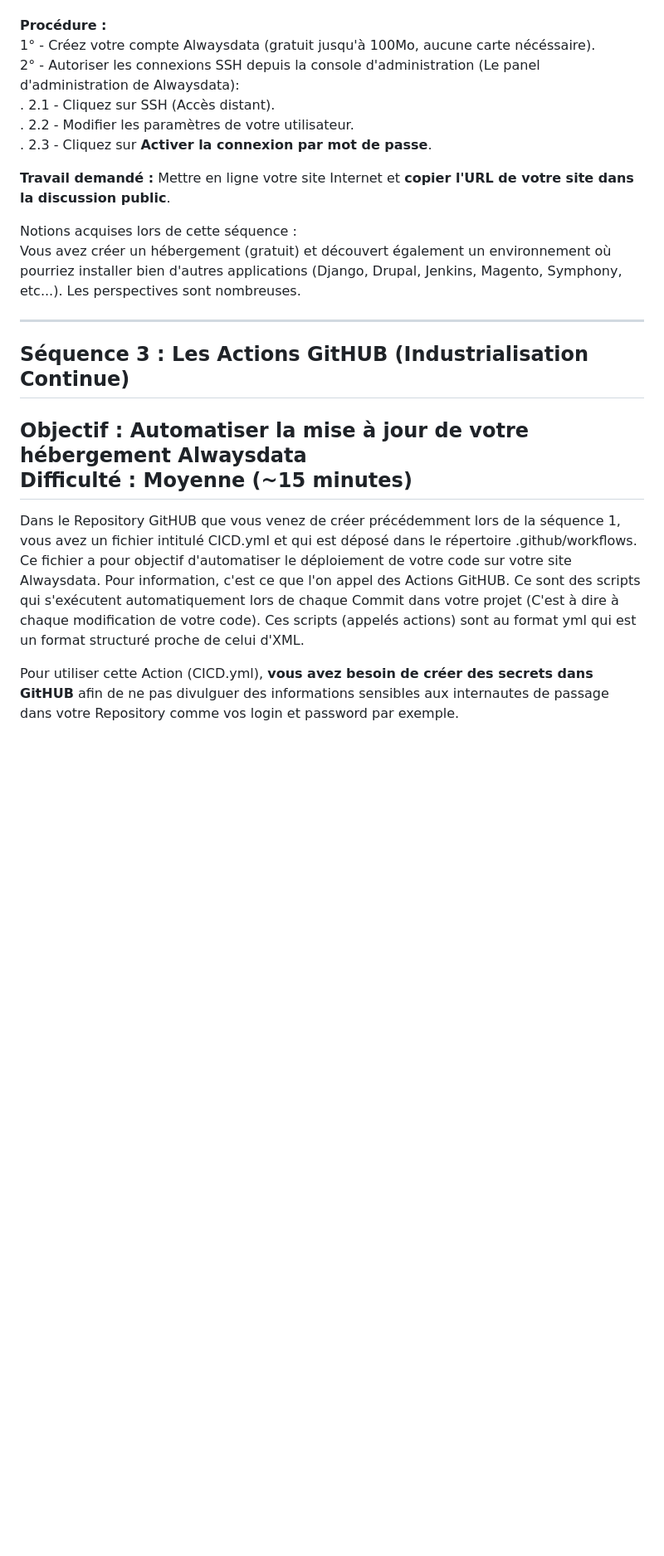
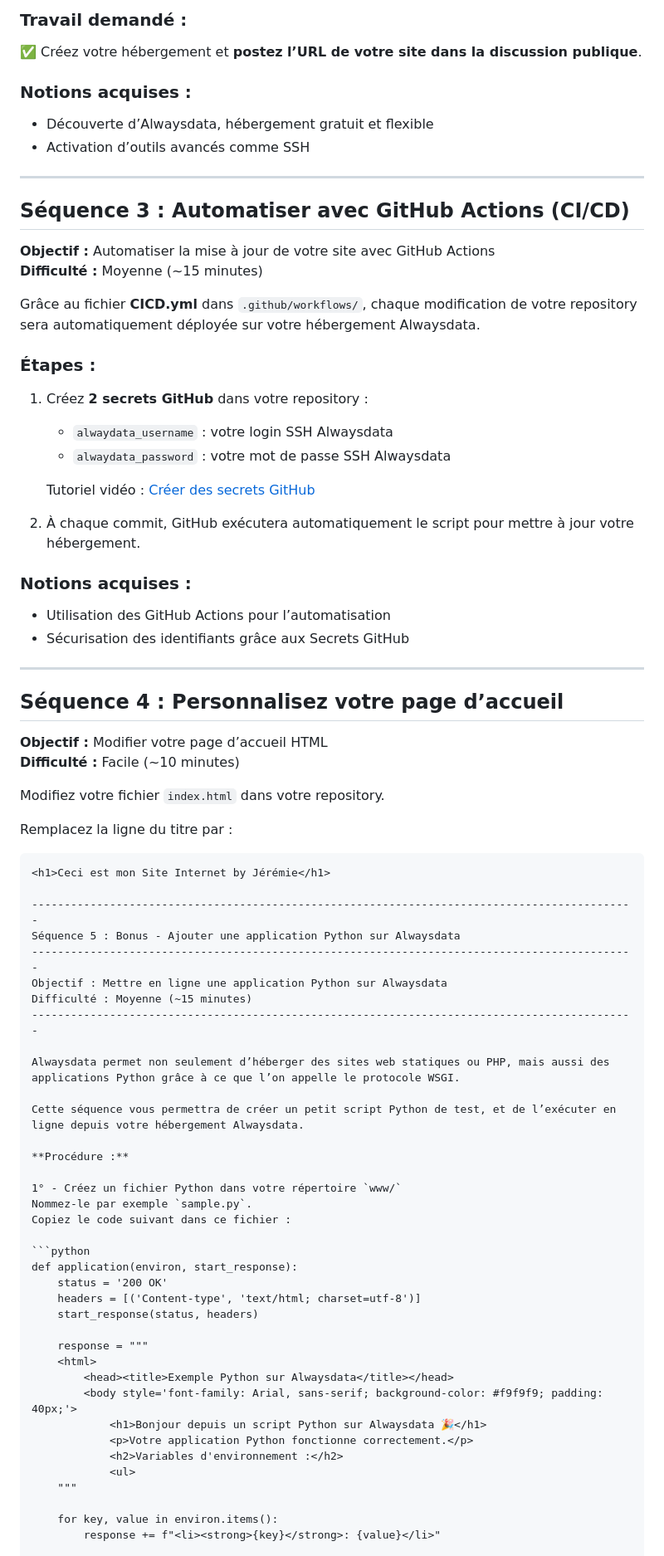
Before and after one commit to re3r73/repo-alwaysdata, a Markdown page: README.MD, the part around the change printed below. Shown: that part at 83% size. Drawn GitHub-style; blank space fills up the shorter version.

````diff
--- a/README.MD
+++ b/README.MD
@@ -44,23 +57,80 @@ Voici une vidéo d'accompagnement pour vous aider dans cette séquence de créat
+### Travail demandé :
+✅ Créez votre hébergement et **postez l’URL de votre site dans la discussion publique**.
+
+### Notions acquises :
+- Découverte d’Alwaysdata, hébergement gratuit et flexible
+- Activation d’outils avancés comme SSH
+
+---
+
+## Séquence 3 : Automatiser avec GitHub Actions (CI/CD)
+
+**Objectif :** Automatiser la mise à jour de votre site avec GitHub Actions
+**Difficulté :** Moyenne (~15 minutes)
+
+Grâce au fichier **CICD.yml** dans `.github/workflows/`, chaque modification de votre repository sera automatiquement déployée sur votre hébergement Alwaysdata.
+
+### Étapes :
+
+1. Créez **2 secrets GitHub** dans votre repository :
+   - `alwaydata_username` : votre login SSH Alwaysdata
+   - `alwaydata_password` : votre mot de passe SSH Alwaysdata
+
+   Tutoriel vidéo : [Créer des secrets GitHub](https://youtu.be/Rv5X5-qbvqA)
+
+2. À chaque commit, GitHub exécutera automatiquement le script pour mettre à jour votre hébergement.
+
+### Notions acquises :
+- Utilisation des GitHub Actions pour l’automatisation
+- Sécurisation des identifiants grâce aux Secrets GitHub
+
+---
+
+## Séquence 4 : Personnalisez votre page d’accueil
+
+**Objectif :** Modifier votre page d’accueil HTML
+**Difficulté :** Facile (~10 minutes)
+
+Modifiez votre fichier `index.html` dans votre repository.
+
+Remplacez la ligne du titre par :
+
+```html
+<h1>Ceci est mon Site Internet by Jérémie</h1>
+
+---------------------------------------------------------------------------------------------
+Séquence 5 : Bonus - Ajouter une application Python sur Alwaysdata
+---------------------------------------------------------------------------------------------
+Objectif : Mettre en ligne une application Python sur Alwaysdata
+Difficulté : Moyenne (~15 minutes)
+---------------------------------------------------------------------------------------------
+
+Alwaysdata permet non seulement d’héberger des sites web statiques ou PHP, mais aussi des applications Python grâce à ce que l’on appelle le protocole WSGI.
+
+Cette séquence vous permettra de créer un petit script Python de test, et de l’exécuter en ligne depuis votre hébergement Alwaysdata.
 
 **Procédure :**
-1° - Créez votre compte Alwaysdata (gratuit jusqu'à 100Mo, aucune carte nécéssaire).
-2° - Autoriser les connexions SSH depuis la console d'administration (Le panel d'administration de Alwaysdata):
- . 2.1 - Cliquez sur SSH (Accès distant).
- . 2.2 - Modifier les paramètres de votre utilisateur.
- . 2.3 - Cliquez sur **Activer la connexion par mot de passe**.
 
-**Travail demandé :** Mettre en ligne votre site Internet et **copier l'URL de votre site dans la discussion public**.
+1° - Créez un fichier Python dans votre répertoire `www/`
+Nommez-le par exemple `sample.py`.
+Copiez le code suivant dans ce fichier :
 
-Notions acquises lors de cette séquence :
-Vous avez créer un hébergement (gratuit) et découvert également un environnement où pourriez installer bien d'autres applications (Django, Drupal, Jenkins, Magento, Symphony, etc...). Les perspectives sont nombreuses.
+```python
+def application(environ, start_response):
+    status = '200 OK'
+    headers = [('Content-type', 'text/html; charset=utf-8')]
+    start_response(status, headers)
 
----------------------------------------------------------------------------------------------
-Séquence 3 : Les Actions GitHUB (Industrialisation Continue)
----------------------------------------------------------------------------------------------
-Objectif : Automatiser la mise à jour de votre hébergement Alwaysdata
-Difficulté : Moyenne (~15 minutes)
----------------------------------------------------------------------------------------------
-Dans le Repository GitHUB que vous venez de créer précédemment lors de la séquence 1, vous avez un fichier intitulé CICD.yml et qui est déposé dans le répertoire .github/workflows. Ce fichier a pour objectif d'automatiser le déploiement de votre code sur votre site Alwaysdata. Pour information, c'est ce que l'on appel des Actions GitHUB. Ce sont des scripts qui s'exécutent automatiquement lors de chaque Commit dans votre projet (C'est à dire à chaque modification de votre code). Ces scripts (appelés actions) sont au format yml qui est un format structuré proche de celui d'XML.
+    response = """
+    <html>
+        <head><title>Exemple Python sur Alwaysdata</title></head>
+        <body style='font-family: Arial, sans-serif; background-color: #f9f9f9; padding: 40px;'>
+            <h1>Bonjour depuis un script Python sur Alwaysdata 🎉</h1>
+            <p>Votre application Python fonctionne correctement.</p>
+            <h2>Variables d'environnement :</h2>
+            <ul>
+    """
 
-Pour utiliser cette Action (CICD.yml), **vous avez besoin de créer des secrets dans GitHUB** afin de ne pas divulguer des informations sensibles aux internautes de passage dans votre Repository comme vos login et password par exemple.
+    for key, value in environ.items():
+        response += f"<li><strong>{key}</strong>: {value}</li>"
 
````
Also changed, not shown: other parts of README.MD (+53 -58 lines).
